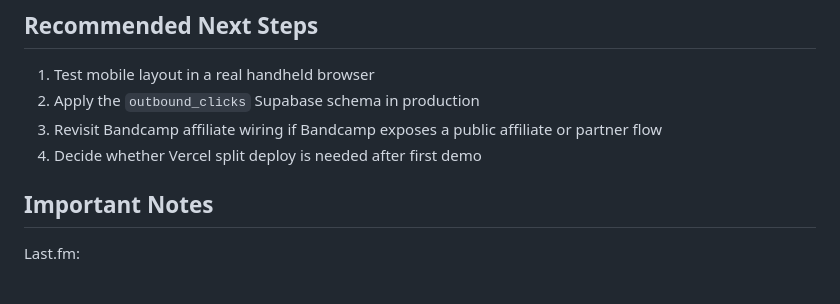
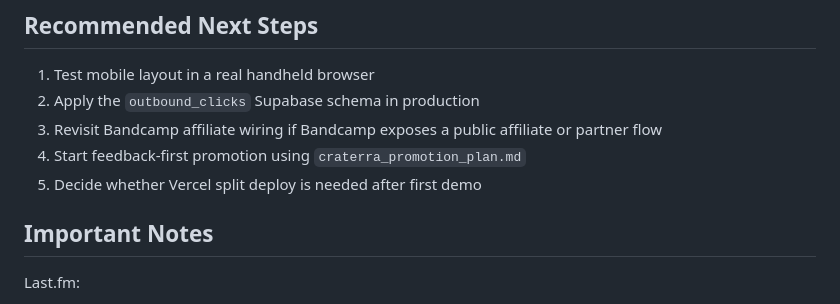
Before and after one commit to donalee84/Craterra, a Markdown page: craterra_progress.md, the part around the change. Drawn GitHub-style.

Commit message:
Add promotion plan

```diff
--- a/craterra_progress.md
+++ b/craterra_progress.md
@@ -318,7 +318,8 @@ Still missing:
 1. Test mobile layout in a real handheld browser
 2. Apply the `outbound_clicks` Supabase schema in production
 3. Revisit Bandcamp affiliate wiring if Bandcamp exposes a public affiliate or partner flow
-4. Decide whether Vercel split deploy is needed after first demo
+4. Start feedback-first promotion using `craterra_promotion_plan.md`
+5. Decide whether Vercel split deploy is needed after first demo
 
 ## Important Notes
 
```
Also changed, not shown: craterra_promotion_plan.md (added, +182 -0 lines), craterra_release_summary.md (+1 -0 lines).
